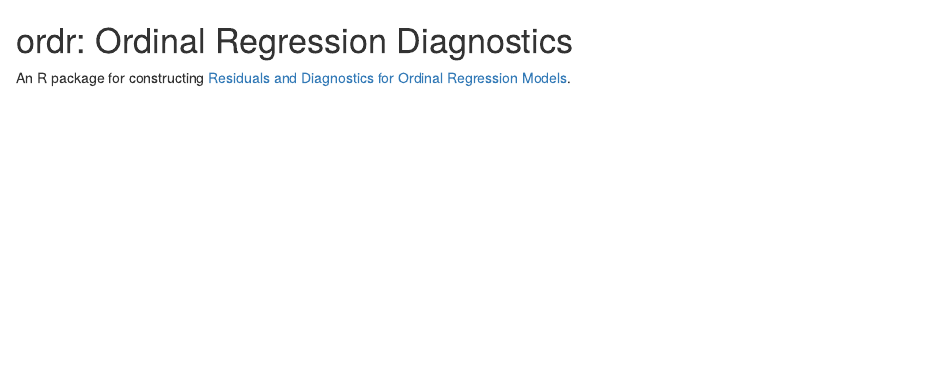
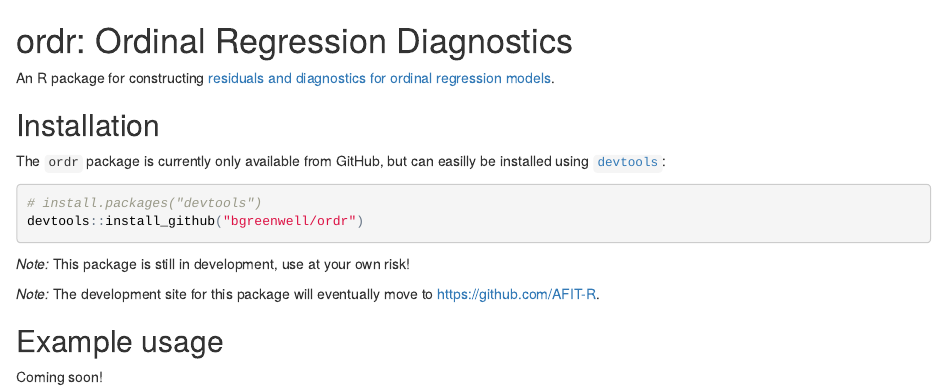
Before and after one commit to koalaverse/sure, an R Markdown document (README.Rmd): the page in a window 1100 px wide, from its top. The pictures show the output file README.html that the author committed with the source, opened offline.

Commit message:
beefed up README

````diff
--- a/README.Rmd
+++ b/README.Rmd
@@ -1,3 +1,19 @@
 # ordr: Ordinal Regression Diagnostics
 
 An R package for constructing [residuals and diagnostics for ordinal regression models](http://amstat.tandfonline.com/doi/abs/10.1080/01621459.2017.1292915).
+
+
+## Installation
+
+The `ordr` package is currently only available from GitHub, but can easilly be installed using [`devtools`](https://CRAN.R-project.org/package=devtools):
+```{r, eval=FALSE}
+# install.packages("devtools")
+devtools::install_github("bgreenwell/ordr")
+```
+*Note:* This package is still in development, use at your own risk!
+
+*Note:* The development site for this package will eventually move to https://github.com/AFIT-R.
+
+## Example usage
+
+Coming soon!
````
Also changed, not shown: README.html.
